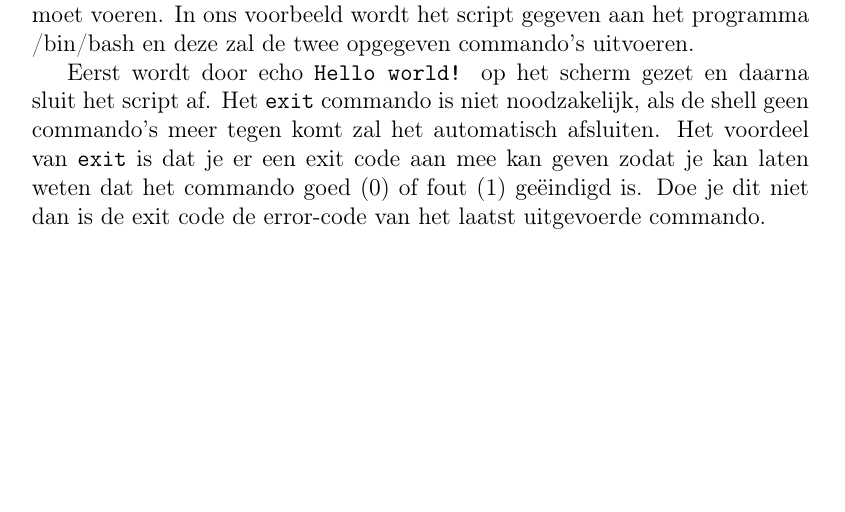
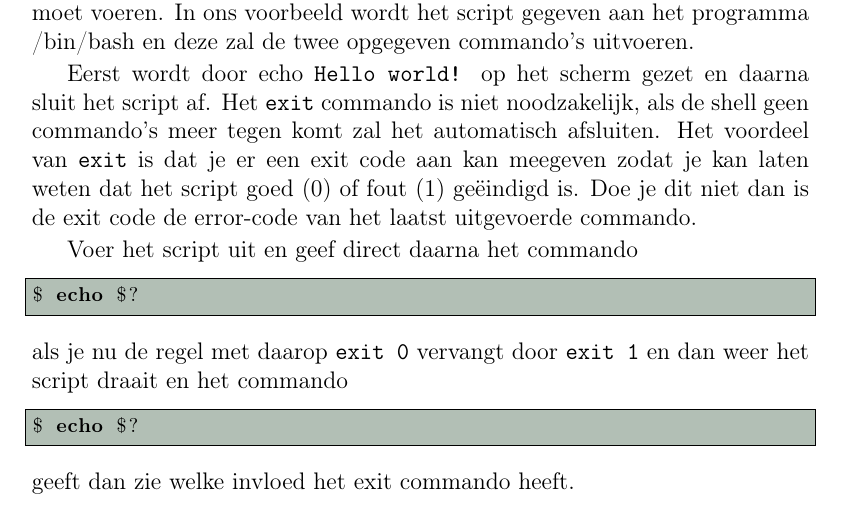
Before and after one commit to DennisLeeuw/Linux_deel2_CLI, a LaTeX book (ReaderScripting.tex, which reads ScriptingHelloWorld.tex): part of page 11 of 21, cut so that both start at the same text, the shorter picture padded with empty space. Compiled offline with pdfLaTeX.

Commit message:
Meer uitleg bij het exit commando

```diff
--- a/ScriptingHelloWorld.tex
+++ b/ScriptingHelloWorld.tex
@@ -28,4 +28,14 @@ Als je de editor verlaten hebt en weer een \texttt{file} doet van hello\_world.s
 
 Voor een script dat ge\"interpreteerd moet worden door een interpreter, dat kan een shell zijn, zijn de 2-character codes de she-bang\index{she-bang}: \#! of hexadecimaal 0x23 0x21. Achter de she-bang komt de interpreter die het script moet interpreteren. Als de shell deze character reeks tegen komt zal het de rest van de regel lezen om te bepalen aan welke interpreter (shell) het het script moet voeren. In ons voorbeeld wordt het script gegeven aan het programma /bin/bash en deze zal de twee opgegeven commando's uitvoeren.
 
-Eerst wordt door echo \texttt{Hello world!} op het scherm gezet en daarna sluit het script af. Het \texttt{exit}\index{exit}\index{commando!exit} commando is niet noodzakelijk, als de shell geen commando's meer tegen komt zal het automatisch afsluiten. Het voordeel van \texttt{exit} is dat je er een exit code aan mee kan geven zodat je kan laten weten dat het commando goed (0) of fout (1) ge\"eindigd is. Doe je dit niet dan is de exit code de error-code van het laatst uitgevoerde commando.
+Eerst wordt door echo \texttt{Hello world!} op het scherm gezet en daarna sluit het script af. Het \texttt{exit}\index{exit}\index{commando!exit}\index{Shell scripting!exit} commando is niet noodzakelijk, als de shell geen commando's meer tegen komt zal het automatisch afsluiten. Het voordeel van \texttt{exit} is dat je er een exit code aan kan meegeven zodat je kan laten weten dat het script goed (0) of fout (1) ge\"eindigd is. Doe je dit niet dan is de exit code de error-code van het laatst uitgevoerde commando.
+
+Voer het script uit en geef direct daarna het commando
+\begin{lstlisting}[language=bash]
+$ echo $?
+\end{lstlisting}
+als je nu de regel met daarop \texttt{exit 0} vervangt door \texttt{exit 1} en dan weer het script draait en het commando
+\begin{lstlisting}[language=bash]
+$ echo $?
+\end{lstlisting}
+geeft dan zie welke invloed het exit commando heeft.
```
